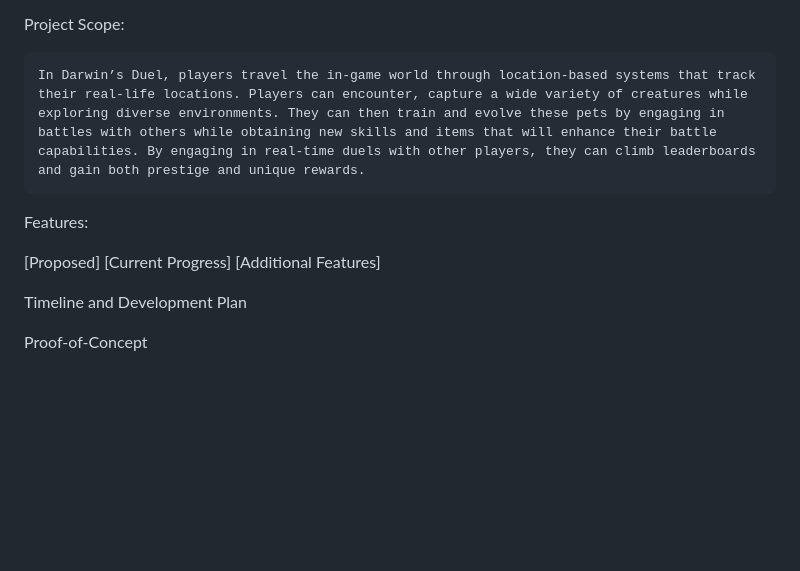
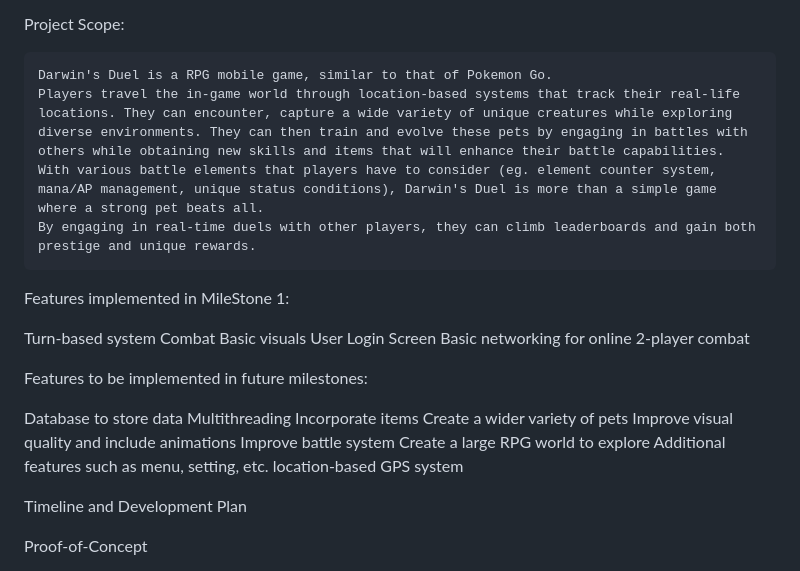
Before and after one commit to ethanwangkangen/O1, a Markdown page: README.md, the part around the change. Rendered like a GitHub page; blank space fills up the shorter version.

```diff
--- a/README.md
+++ b/README.md
@@ -31,13 +31,30 @@ As a student, who wants to meet new people and make new friends, I want to be ab
 
 Project Scope:
 
-	In Darwin’s Duel, players travel the in-game world through location-based systems that track their real-life locations. Players can encounter, capture a wide variety of creatures while exploring diverse environments. They can then train and evolve these pets by engaging in battles with others while obtaining new skills and items that will enhance their battle capabilities. By engaging in real-time duels with other players, they can climb leaderboards and gain both prestige and unique rewards.
+	Darwin's Duel is a RPG mobile game, similar to that of Pokemon Go.
+	Players travel the in-game world through location-based systems that track their real-life locations. They can encounter, capture a wide variety of unique creatures while exploring diverse environments. They can then train and evolve these pets by engaging in battles with others while obtaining new skills and items that will enhance their battle capabilities. With various battle elements that players have to consider (eg. element counter system, mana/AP management, unique status conditions), Darwin's Duel is more than a simple game where a strong pet beats all.
+ 	By engaging in real-time duels with other players, they can climb leaderboards and gain both prestige and unique rewards.
 
-Features:
+Features implemented in MileStone 1:
 
-[Proposed]
-[Current Progress]
-[Additional Features]
+Turn-based system
+Combat
+Basic visuals
+User Login Screen
+Basic networking for online 2-player combat
+
+Features to be implemented in future milestones:
+
+Database to store data
+Multithreading
+Incorporate items
+Create a wider variety of pets
+Improve visual quality and include animations
+Improve battle system
+Create a large RPG world to explore
+Additional features such as menu, setting, etc.
+location-based GPS system
+
 
 Timeline and Development Plan
 
```
